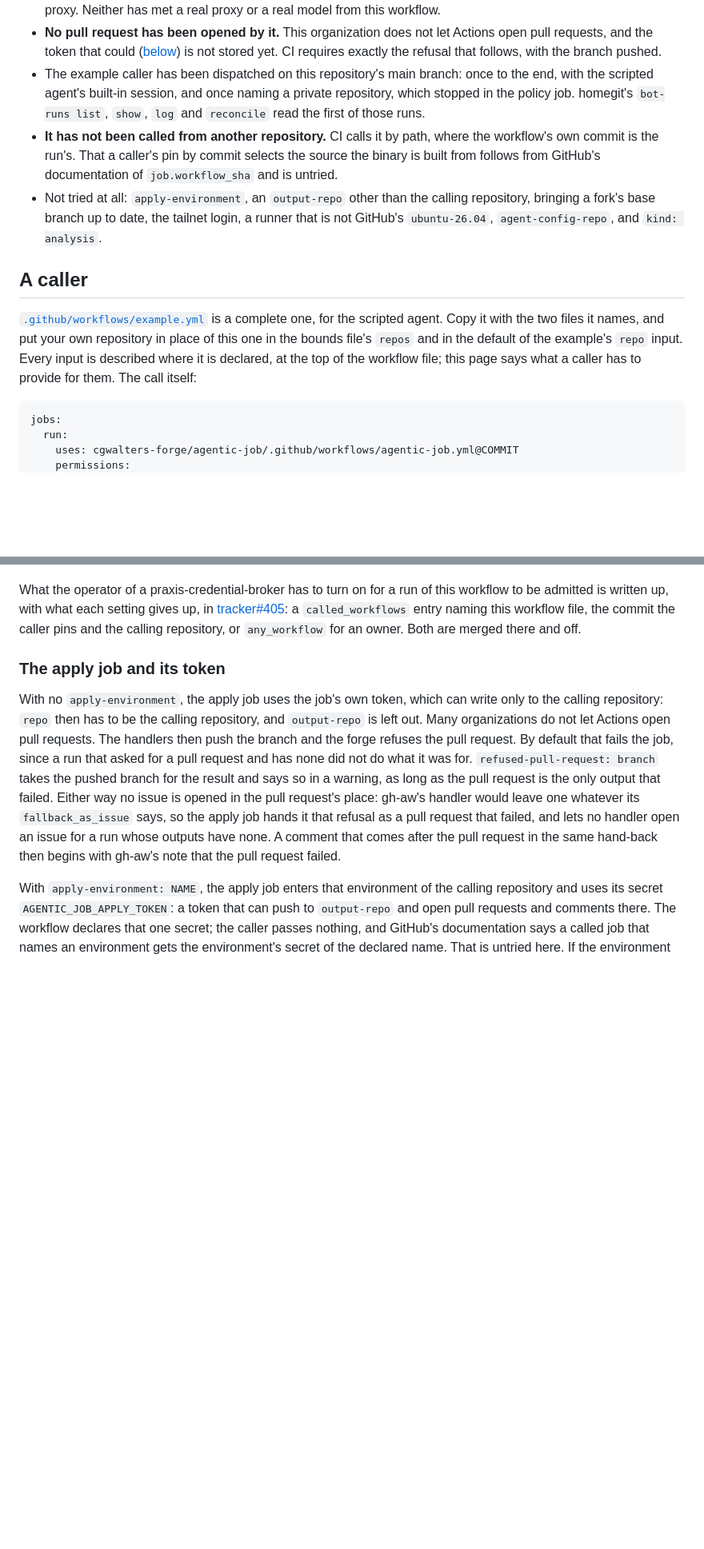
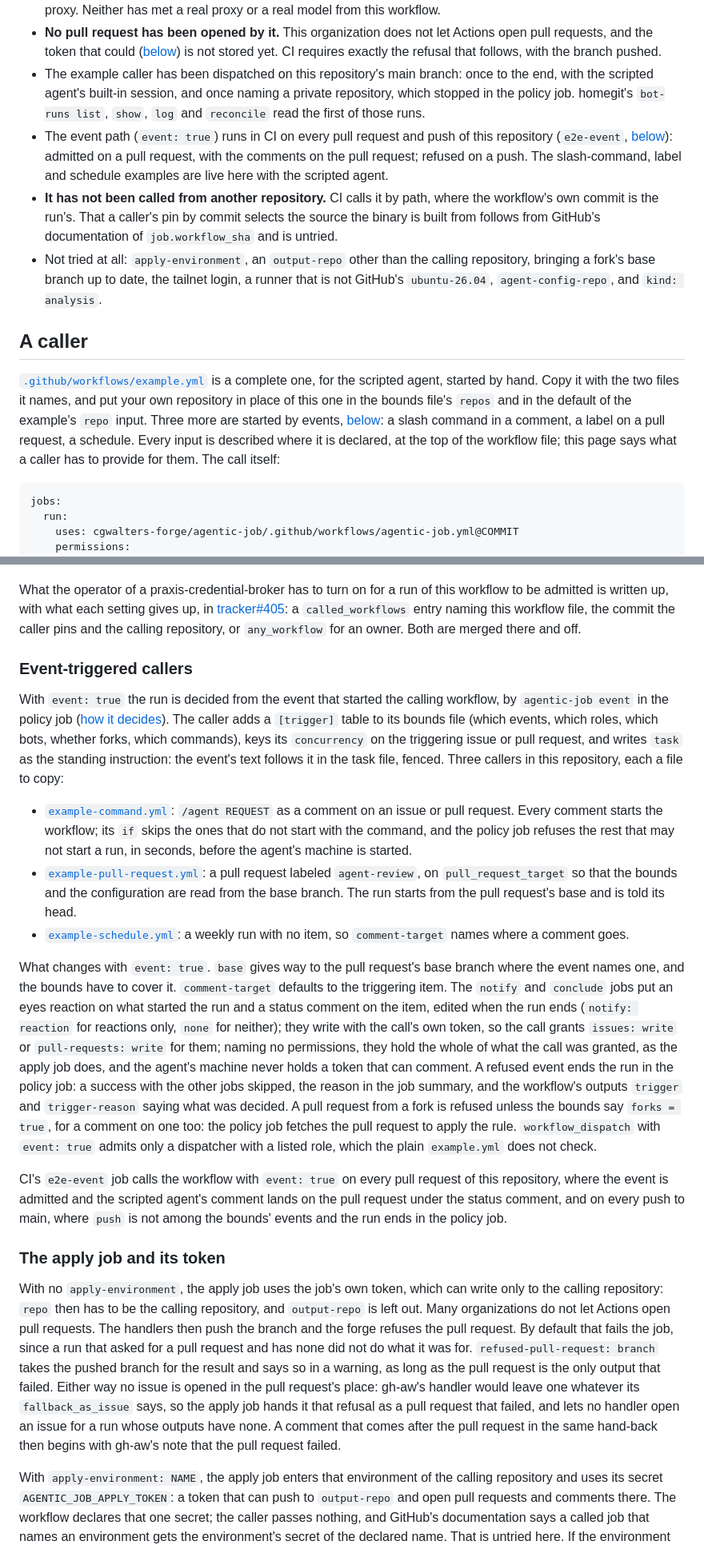
Before and after one commit to cgwalters-forge/agentic-job, a Markdown page: docs/workflow.md, 2 parts joined by grey strips. Shown at 80% size. GitHub-like rendering; blank space fills up the shorter version.

Commit message:
docs: Describe event-triggered callers and what the workflow does with an event
Generated-by: AI

````diff
--- a/docs/workflow.md
+++ b/docs/workflow.md
@@ -45,6 +45,11 @@ Read this before relying on it.
   and once naming a private repository, which stopped in the policy
   job. homegit's `bot-runs list`, `show`, `log` and `reconcile` read
   the first of those runs.
+- The event path (`event: true`) runs in CI on every pull request and
+  push of this repository (`e2e-event`, [below](#event-triggered-callers)):
+  admitted on a pull request, with the comments on the pull request;
+  refused on a push. The slash-command, label and schedule examples are
+  live here with the scripted agent.
 - **It has not been called from another repository.** CI calls it by
   path, where the workflow's own commit is the run's. That a caller's
   pin by commit selects the source the binary is built from follows
@@ -57,12 +62,14 @@ Read this before relying on it.
 ## A caller
 
 [`.github/workflows/example.yml`](../.github/workflows/example.yml) is a
-complete one, for the scripted agent. Copy it with the two files it
-names, and put your own repository in place of this one in the bounds
-file's `repos` and in the default of the example's `repo` input. Every
-input is described where it is declared, at the top of the workflow
-file; this page says what a caller has to provide for them. The call
-itself:
+complete one, for the scripted agent, started by hand. Copy it with the
+two files it names, and put your own repository in place of this one in
+the bounds file's `repos` and in the default of the example's `repo`
+input. Three more are started by events, [below](#event-triggered-callers):
+a slash command in a comment, a label on a pull request, a schedule.
+Every input is described where it is declared, at the top of the
+workflow file; this page says what a caller has to provide for them.
+The call itself:
 
 ```yaml
 jobs:
@@ -159,6 +166,54 @@ setting gives up, in
 `called_workflows` entry naming this workflow file, the commit the
 caller pins and the calling repository, or `any_workflow` for an owner.
 Both are merged there and off.
+
+### Event-triggered callers
+
+With `event: true` the run is decided from the event that started the
+calling workflow, by `agentic-job event` in the policy job
+([how it decides](events.md)). The caller adds a `[trigger]` table to
+its bounds file (which events, which roles, which bots, whether forks,
+which commands), keys its `concurrency` on the triggering issue or pull
+request, and writes `task` as the standing instruction: the event's text
+follows it in the task file, fenced. Three callers in this repository,
+each a file to copy:
+
+- [`example-command.yml`](../.github/workflows/example-command.yml):
+  `/agent REQUEST` as a comment on an issue or pull request. Every
+  comment starts the workflow; its `if` skips the ones that do not start
+  with the command, and the policy job refuses the rest that may not
+  start a run, in seconds, before the agent's machine is started.
+- [`example-pull-request.yml`](../.github/workflows/example-pull-request.yml):
+  a pull request labeled `agent-review`, on `pull_request_target` so that
+  the bounds and the configuration are read from the base branch. The
+  run starts from the pull request's base and is told its head.
+- [`example-schedule.yml`](../.github/workflows/example-schedule.yml): a
+  weekly run with no item, so `comment-target` names where a comment
+  goes.
+
+What changes with `event: true`. `base` gives way to the pull request's
+base branch where the event names one, and the bounds have to cover it.
+`comment-target` defaults to the triggering item. The `notify` and
+`conclude` jobs put an eyes reaction on what started the run and a
+status comment on the item, edited when the run ends (`notify: reaction`
+for reactions only, `none` for neither); they write with the call's own
+token, so the call grants `issues: write` or `pull-requests: write` for
+them; naming no permissions, they hold the whole of what the call was
+granted, as the apply job does, and the agent's machine never holds a
+token that can comment. A
+refused event ends the run in the policy job: a success with the other
+jobs skipped, the reason in the job summary, and the workflow's outputs
+`trigger` and `trigger-reason` saying what was decided. A pull request
+from a fork is refused unless the bounds say `forks = true`, for a
+comment on one too: the policy job fetches the pull request to apply the
+rule. `workflow_dispatch` with `event: true` admits only a dispatcher
+with a listed role, which the plain `example.yml` does not check.
+
+CI's `e2e-event` job calls the workflow with `event: true` on every pull
+request of this repository, where the event is admitted and the
+scripted agent's comment lands on the pull request under the status
+comment, and on every push to main, where `push` is not among the
+bounds' events and the run ends in the policy job.
 
 ### The apply job and its token
 
````
Also changed, not shown: other parts of docs/workflow.md (+15 -3 lines), docs/events.md (+74 -46 lines).
